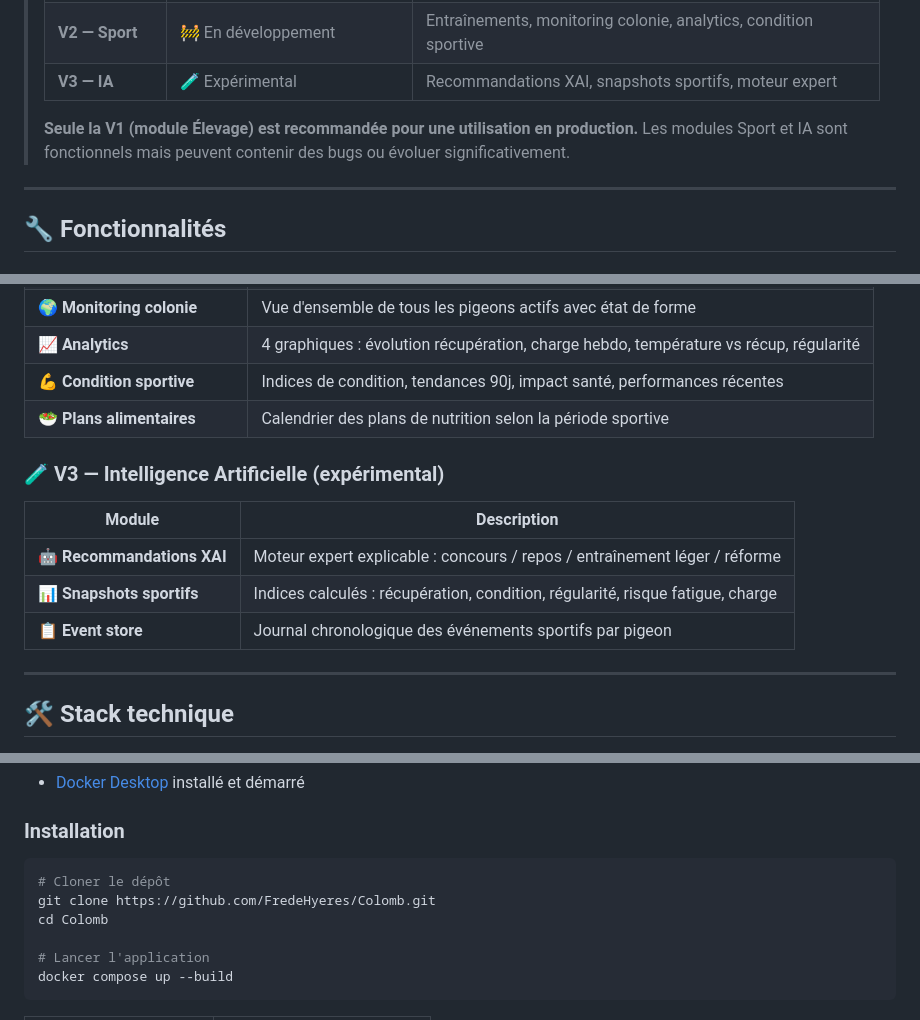
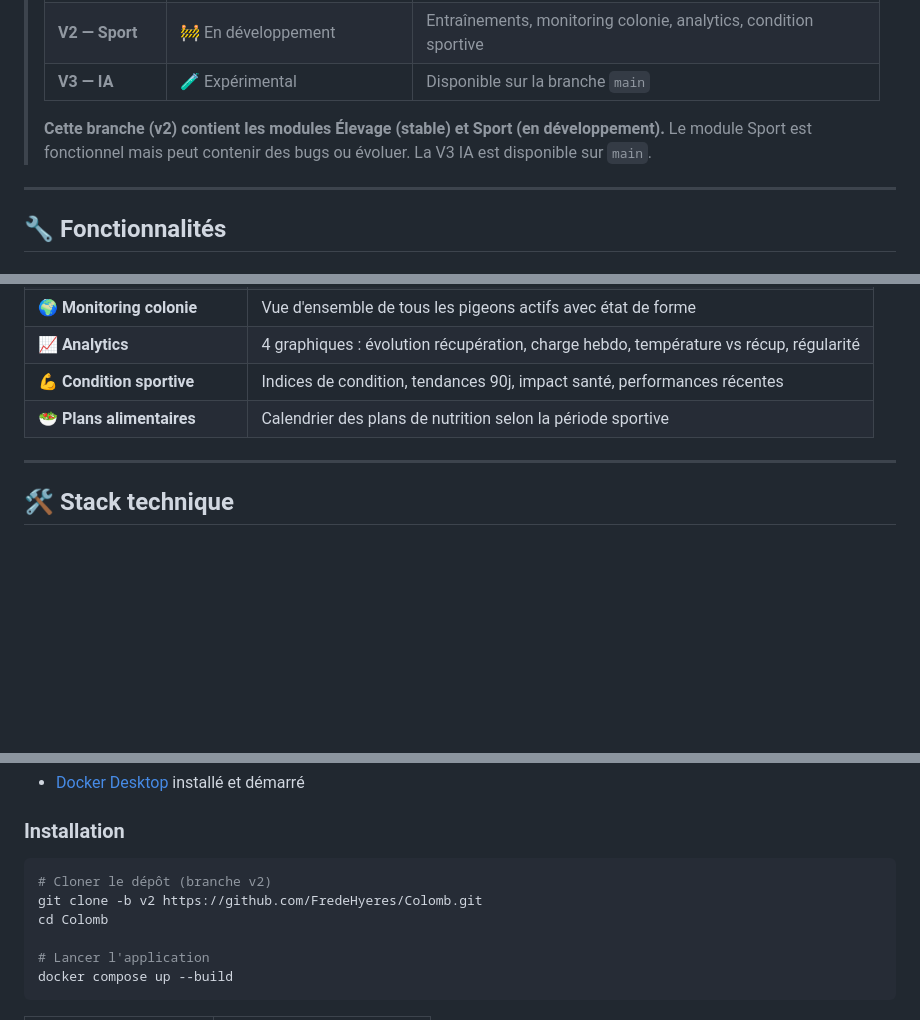
Before and after one commit to FredeHyeres/Colomb, a Markdown page: README.md, 3 parts joined by grey strips. Rendered like a GitHub page; blank space fills up the shorter version.

Commit message:
Docs: README v2 — modules Élevage + Sport, mention main pour V3 IA
Co-Authored-By: Claude Sonnet 4.6 <noreply@anthropic.com>

````diff
--- a/README.md
+++ b/README.md
@@ -16,10 +16,10 @@
 > |---|---|---|
 > | **V1 — Élevage** | ✅ **Stable — prête à l'utilisation** | Pigeons, pedigrees, couples, santé, performances, éleveur |
 > | **V2 — Sport** | 🚧 En développement | Entraînements, monitoring colonie, analytics, condition sportive |
-> | **V3 — IA** | 🧪 Expérimental | Recommandations XAI, snapshots sportifs, moteur expert |
+> | **V3 — IA** | 🧪 Expérimental | Disponible sur la branche `main` |
 >
-> **Seule la V1 (module Élevage) est recommandée pour une utilisation en production.**
-> Les modules Sport et IA sont fonctionnels mais peuvent contenir des bugs ou évoluer significativement.
+> **Cette branche (v2) contient les modules Élevage (stable) et Sport (en développement).**
+> Le module Sport est fonctionnel mais peut contenir des bugs ou évoluer. La V3 IA est disponible sur `main`.
 
 ---
 
@@ -50,14 +50,6 @@
 | 💪 **Condition sportive** | Indices de condition, tendances 90j, impact santé, performances récentes |
 | 🥗 **Plans alimentaires** | Calendrier des plans de nutrition selon la période sportive |
 
-### 🧪 V3 — Intelligence Artificielle (expérimental)
-
-| Module | Description |
-|---|---|
-| 🤖 **Recommandations XAI** | Moteur expert explicable : concours / repos / entraînement léger / réforme |
-| 📊 **Snapshots sportifs** | Indices calculés : récupération, condition, régularité, risque fatigue, charge |
-| 📋 **Event store** | Journal chronologique des événements sportifs par pigeon |
-
 ---
 
 ## 🛠️ Stack technique
@@ -79,8 +71,8 @@
 ### Installation
 
 ```bash
-# Cloner le dépôt
-git clone https://github.com/FredeHyeres/Colomb.git
+# Cloner le dépôt (branche v2)
+git clone -b v2 https://github.com/FredeHyeres/Colomb.git
 cd Colomb
 
 # Lancer l'application
````
Also changed, not shown: other parts of README.md (+1 -1 lines).
